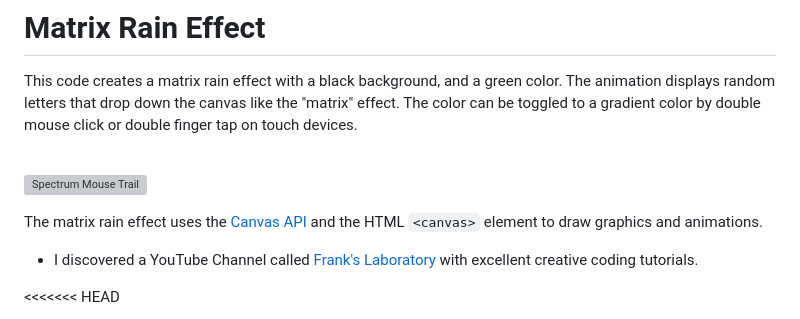
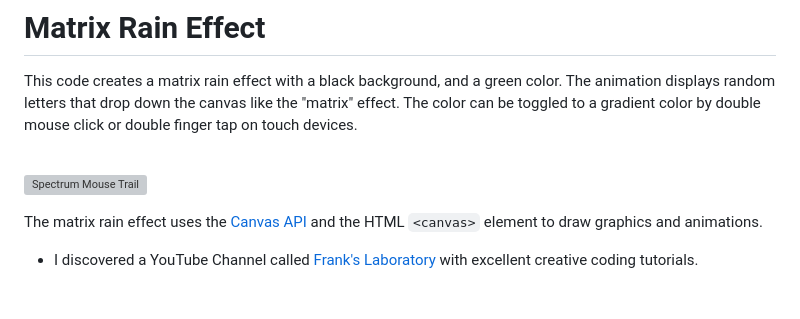
Before and after one commit to sumitKcs/matrix-effect, a Markdown page: README.md, the part around one of its changes. Drawn GitHub-style; grey boxes are pictures that could not be loaded.

```diff
--- a/README.md
+++ b/README.md
@@ -15,5 +15,4 @@ The matrix rain effect uses the <a href="https://developer.mozilla.org/en-US/doc
 
 - I discovered a YouTube Channel called <a href="https://www.youtube.com/c/Frankslaboratory">Frank's Laboratory</a> with excellent creative coding tutorials.
 
-<<<<<<< HEAD
 - I made two animation effects from Frank's Laboratory (see also <a href="https://github.com/sumitKcs/canvas-animation-effect/#header">Spectrum Mouse Trail Effect</a>).
```
Also changed, not shown: other parts of README.md (+5 -19 lines).
